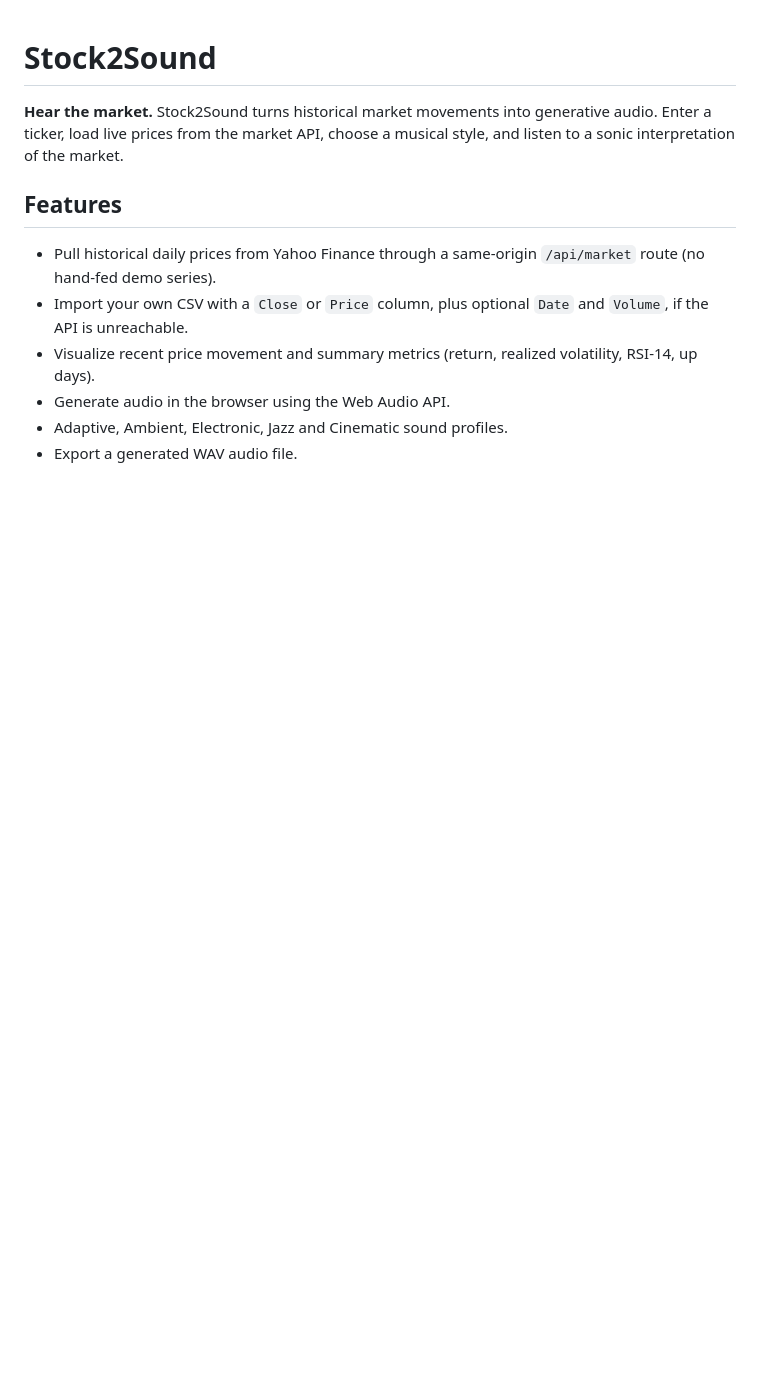
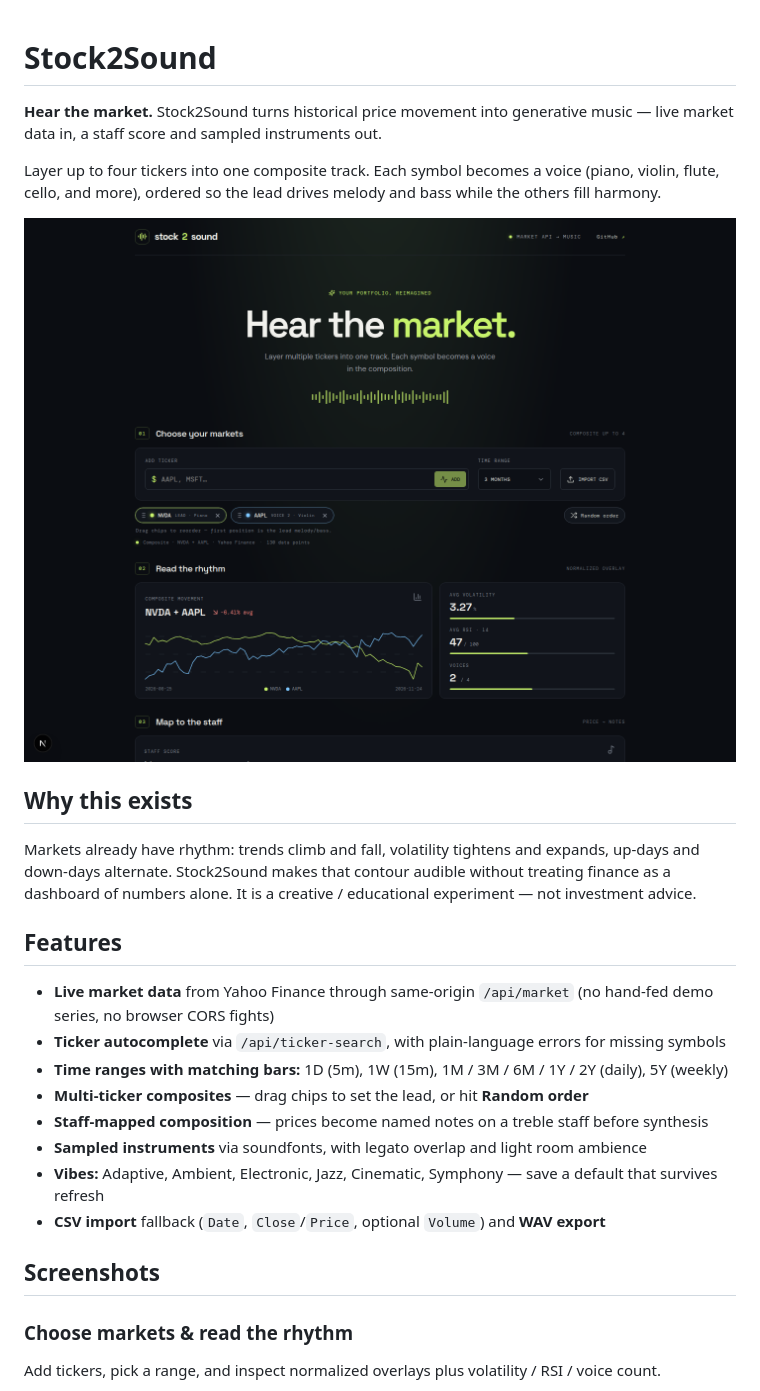
Before and after one commit to larrygao001/Stock2Sound, a Markdown page: README.md, the part around one of its changes. Drawn GitHub-style; pictures changed too: docs/screenshots/multi-ticker.png (added); blank space fills up the shorter version.

Commit message:
Document Stock2Sound with screenshots and a fuller README.
Adds multi-ticker, staff, and playback captures plus feature, pipeline, and layout sections.

```diff
--- a/README.md
+++ b/README.md
@@ -1,12 +1,29 @@
 # Stock2Sound
 
-**Hear the market.** Stock2Sound turns historical market movements into generative audio. Enter a ticker, load live prices from the market API, choose a musical style, and listen to a sonic interpretation of the market.
+**Hear the market.** Stock2Sound turns historical price movement into generative music — live market data in, a staff score and sampled instruments out.
+
+Layer up to four tickers into one composite track. Each symbol becomes a voice (piano, violin, flute, cello, and more), ordered so the lead drives melody and bass while the others fill harmony.
+
+![Composite overview with NVDA lead and AAPL violin](docs/screenshots/multi-ticker.png)
+
+## Why this exists
+
+Markets already have rhythm: trends climb and fall, volatility tightens and expands, up-days and down-days alternate. Stock2Sound makes that contour audible without treating finance as a dashboard of numbers alone. It is a creative / educational experiment — not investment advice.
 
 ## Features
 
-- Pull historical daily prices from Yahoo Finance through a same-origin `/api/market` route (no hand-fed demo series).
-- Import your own CSV with a `Close` or `Price` column, plus optional `Date` and `Volume`, if the API is unreachable.
-- Visualize recent price movement and summary metrics (return, realized volatility, RSI-14, up days).
-- Generate audio in the browser using the Web Audio API.
-- Adaptive, Ambient, Electronic, Jazz and Cinematic sound profiles.
-- Export a generated WAV audio file.
+- **Live market data** from Yahoo Finance through same-origin `/api/market` (no hand-fed demo series, no browser CORS fights)
+- **Ticker autocomplete** via `/api/ticker-search`, with plain-language errors for missing symbols
+- **Time ranges with matching bars:** 1D (5m), 1W (15m), 1M / 3M / 6M / 1Y / 2Y (daily), 5Y (weekly)
+- **Multi-ticker composites** — drag chips to set the lead, or hit **Random order**
+- **Staff-mapped composition** — prices become named notes on a treble staff before synthesis
+- **Sampled instruments** via soundfonts, with legato overlap and light room ambience
+- **Vibes:** Adaptive, Ambient, Electronic, Jazz, Cinematic, Symphony — save a default that survives refresh
+- **CSV import** fallback (`Date`, `Close`/`Price`, optional `Volume`) and **WAV export**
+
+## Screenshots
+
+### Choose markets & read the rhythm
+
+Add tickers, pick a range, and inspect normalized overlays plus volatility / RSI / voice count.
+
```
Also changed, not shown: other parts of README.md (+36 -9 lines), docs/screenshots/chart-and-metrics.png (added), docs/screenshots/hero-overview.png (added), docs/screenshots/playback-controls.png (added).
